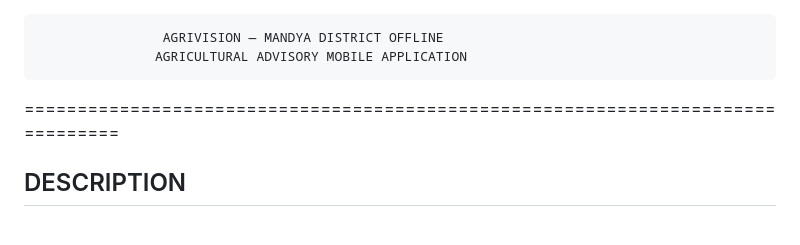
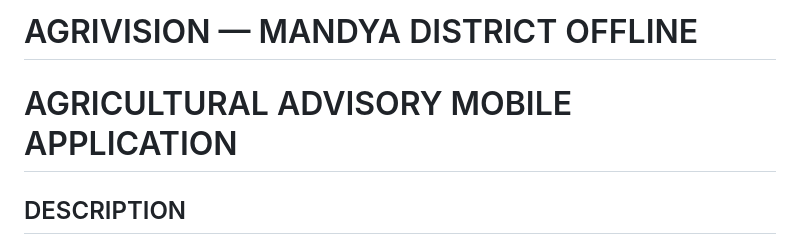
Before and after one commit to prabandh05/Agri-vision, a Markdown page: README.md, the part around the change. Drawn GitHub-style.

Commit message:
Simplify title formatting in README
Removed redundant title formatting from README.

```diff
--- a/README.md
+++ b/README.md
@@ -1,7 +1,6 @@
+# AGRIVISION — MANDYA DISTRICT OFFLINE
+# AGRICULTURAL ADVISORY MOBILE APPLICATION
 
-                    AGRIVISION — MANDYA DISTRICT OFFLINE
-                   AGRICULTURAL ADVISORY MOBILE APPLICATION
-================================================================================
 
 DESCRIPTION
 -----------
```
